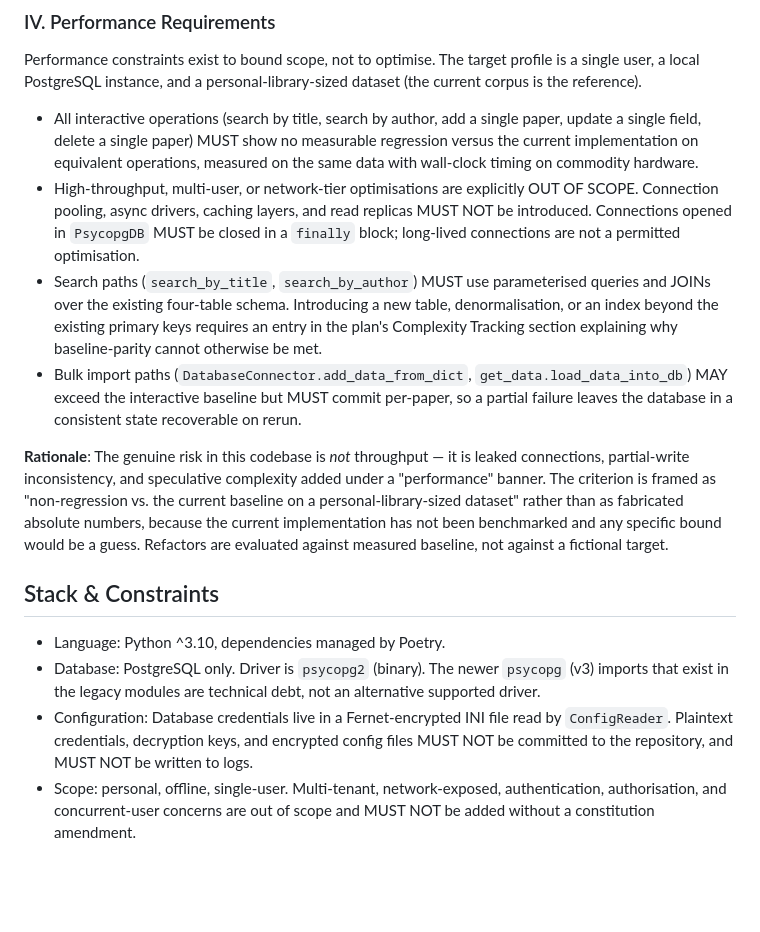
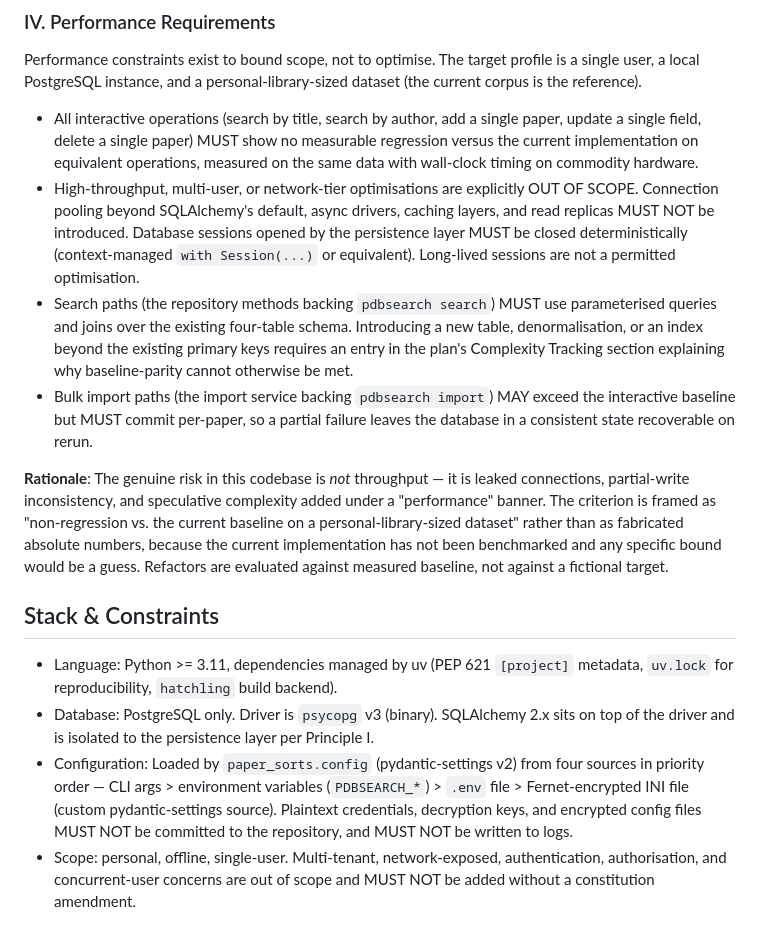
Before and after one commit to HubReb/pdb_search, a Markdown page: .specify/memory/constitution.md, the part around one of its changes. GitHub-like rendering; blank space fills up the shorter version.

Commit message:
rerun/001-sonnet: baseline — pin constitution to v1.3.0 for Sonnet re-run
Co-Authored-By: Claude Opus 4.8 (1M context) <noreply@anthropic.com>

```diff
--- a/.specify/memory/constitution.md
+++ b/.specify/memory/constitution.md
@@ -148,19 +192,19 @@ personal-library-sized dataset (the current corpus is the reference).
   operations, measured on the same data with wall-clock timing on
   commodity hardware.
 - High-throughput, multi-user, or network-tier optimisations are explicitly
-  OUT OF SCOPE. Connection pooling, async drivers, caching layers, and
-  read replicas MUST NOT be introduced. Connections opened in `PsycopgDB`
-  MUST be closed in a `finally` block; long-lived connections are not a
-  permitted optimisation.
-- Search paths (`search_by_title`, `search_by_author`) MUST use parameterised
-  queries and JOINs over the existing four-table schema. Introducing a new
-  table, denormalisation, or an index beyond the existing primary keys
-  requires an entry in the plan's Complexity Tracking section explaining
-  why baseline-parity cannot otherwise be met.
-- Bulk import paths (`DatabaseConnector.add_data_from_dict`,
-  `get_data.load_data_into_db`) MAY exceed the interactive baseline but
-  MUST commit per-paper, so a partial failure leaves the database in a
-  consistent state recoverable on rerun.
+  OUT OF SCOPE. Connection pooling beyond SQLAlchemy's default, async
+  drivers, caching layers, and read replicas MUST NOT be introduced.
+  Database sessions opened by the persistence layer MUST be closed
+  deterministically (context-managed `with Session(...)` or equivalent).
+  Long-lived sessions are not a permitted optimisation.
+- Search paths (the repository methods backing `pdbsearch search`) MUST
+  use parameterised queries and joins over the existing four-table
+  schema. Introducing a new table, denormalisation, or an index beyond
+  the existing primary keys requires an entry in the plan's Complexity
+  Tracking section explaining why baseline-parity cannot otherwise be met.
+- Bulk import paths (the import service backing `pdbsearch import`) MAY
+  exceed the interactive baseline but MUST commit per-paper, so a partial
+  failure leaves the database in a consistent state recoverable on rerun.
 
 **Rationale**: The genuine risk in this codebase is *not* throughput — it
 is leaked connections, partial-write inconsistency, and speculative
@@ -173,14 +217,18 @@ fictional target.
 
 ## Stack & Constraints
 
-- Language: Python ^3.10, dependencies managed by Poetry.
-- Database: PostgreSQL only. Driver is `psycopg2` (binary). The newer
-  `psycopg` (v3) imports that exist in the legacy modules are technical debt,
-  not an alternative supported driver.
-- Configuration: Database credentials live in a Fernet-encrypted INI file
-  read by `ConfigReader`. Plaintext credentials, decryption keys, and
-  encrypted config files MUST NOT be committed to the repository, and MUST
-  NOT be written to logs.
+- Language: Python >= 3.11, dependencies managed by uv (PEP 621
+  `[project]` metadata, `uv.lock` for reproducibility, `hatchling` build
+  backend).
+- Database: PostgreSQL only. Driver is `psycopg` v3 (binary).
+  SQLAlchemy 2.x sits on top of the driver and is isolated to the
+  persistence layer per Principle I.
+- Configuration: Loaded by `paper_sorts.config` (pydantic-settings v2)
+  from four sources in priority order — CLI args > environment
+  variables (`PDBSEARCH_*`) > `.env` file > Fernet-encrypted INI file
+  (custom pydantic-settings source). Plaintext credentials, decryption
+  keys, and encrypted config files MUST NOT be committed to the
+  repository, and MUST NOT be written to logs.
 - Scope: personal, offline, single-user. Multi-tenant, network-exposed,
   authentication, authorisation, and concurrent-user concerns are out of
   scope and MUST NOT be added without a constitution amendment.
```
Also changed, not shown: other parts of .specify/memory/constitution.md (+83 -39 lines).
